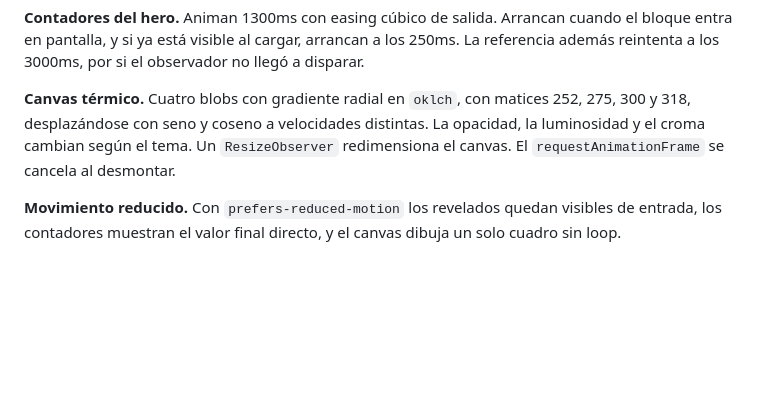
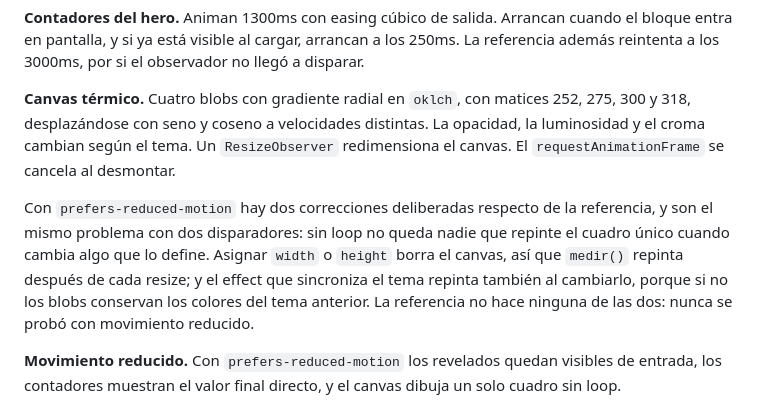
Before and after one commit to gabydomingo/porfolio, a Markdown page: CLAUDE.md, the part around the change. Rendered like a GitHub page; blank space fills up the shorter version.

Commit message:
Anoto las dos correcciones del canvas en CLAUDE.md

```diff
--- a/CLAUDE.md
+++ b/CLAUDE.md
@@ -135,6 +135,14 @@ La opacidad, la luminosidad y el croma cambian según el tema. Un
 `ResizeObserver` redimensiona el canvas. El `requestAnimationFrame` se cancela
 al desmontar.
 
+Con `prefers-reduced-motion` hay dos correcciones deliberadas respecto de la
+referencia, y son el mismo problema con dos disparadores: sin loop no queda
+nadie que repinte el cuadro único cuando cambia algo que lo define. Asignar
+`width` o `height` borra el canvas, así que `medir()` repinta después de cada
+resize; y el effect que sincroniza el tema repinta también al cambiarlo, porque
+si no los blobs conservan los colores del tema anterior. La referencia no hace
+ninguna de las dos: nunca se probó con movimiento reducido.
+
 **Movimiento reducido.** Con `prefers-reduced-motion` los revelados quedan
 visibles de entrada, los contadores muestran el valor final directo, y el
 canvas dibuja un solo cuadro sin loop.
```
